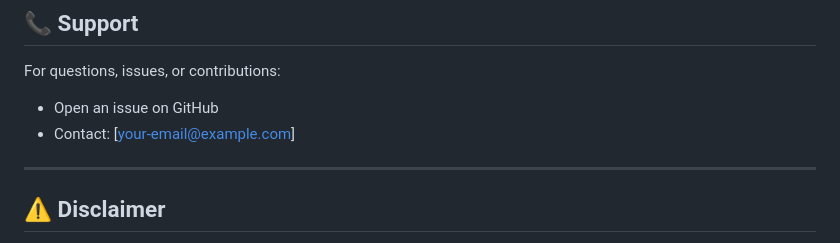
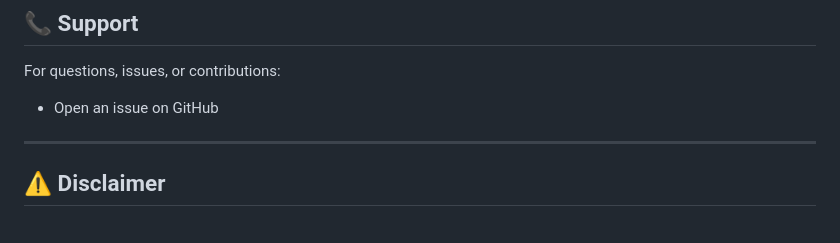
Before and after one commit to Ojaswin30/pdf-to-fhir-pipeline, a Markdown page: README.md, the part around the change. Drawn GitHub-style.

```diff
--- a/README.md
+++ b/README.md
@@ -171,7 +171,6 @@ This project is licensed under the MIT License. See the `LICENSE` file for detai
 
 For questions, issues, or contributions:
 - Open an issue on GitHub
-- Contact: [your-email@example.com]
 
 ---
 
```
